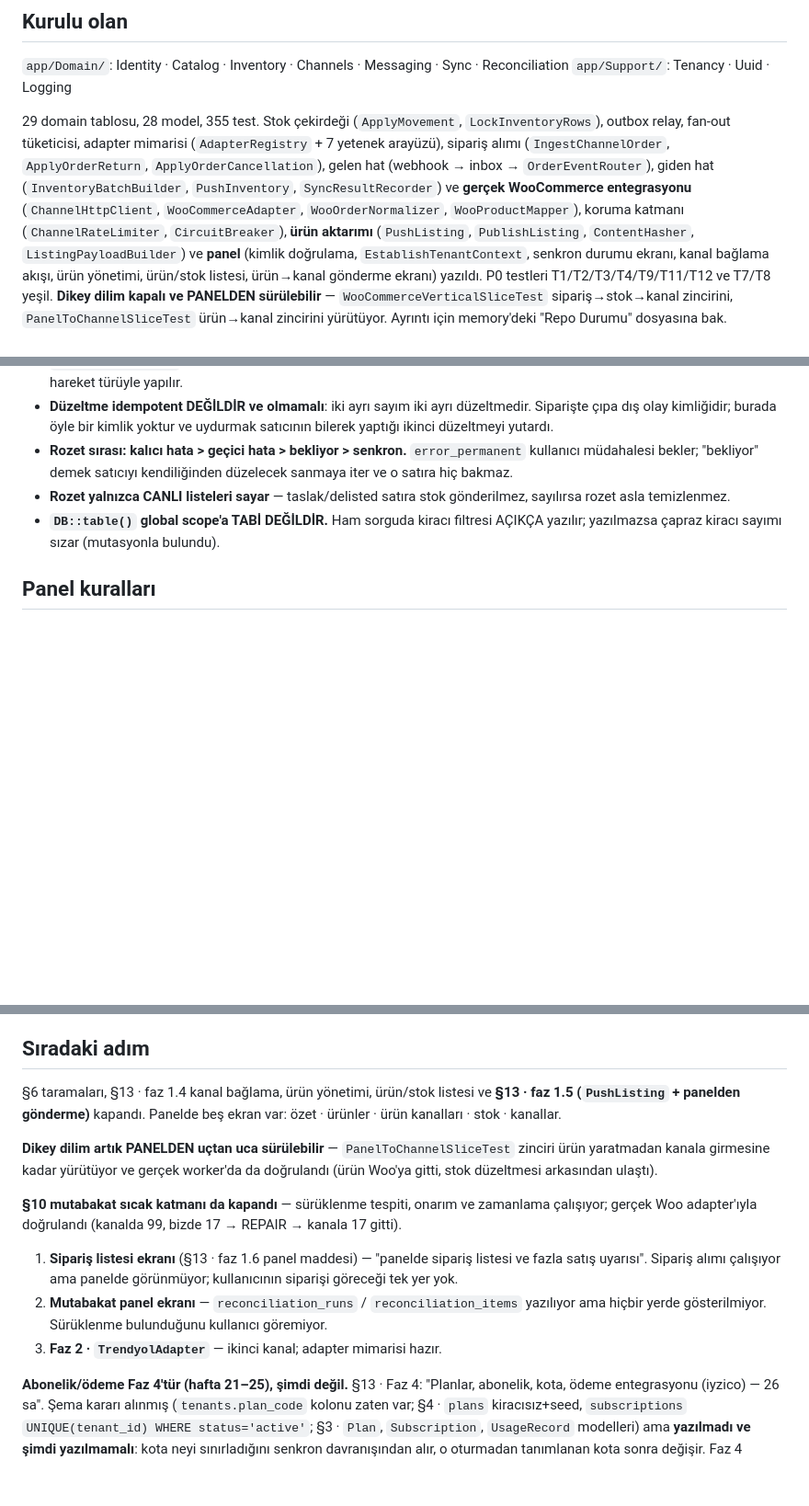
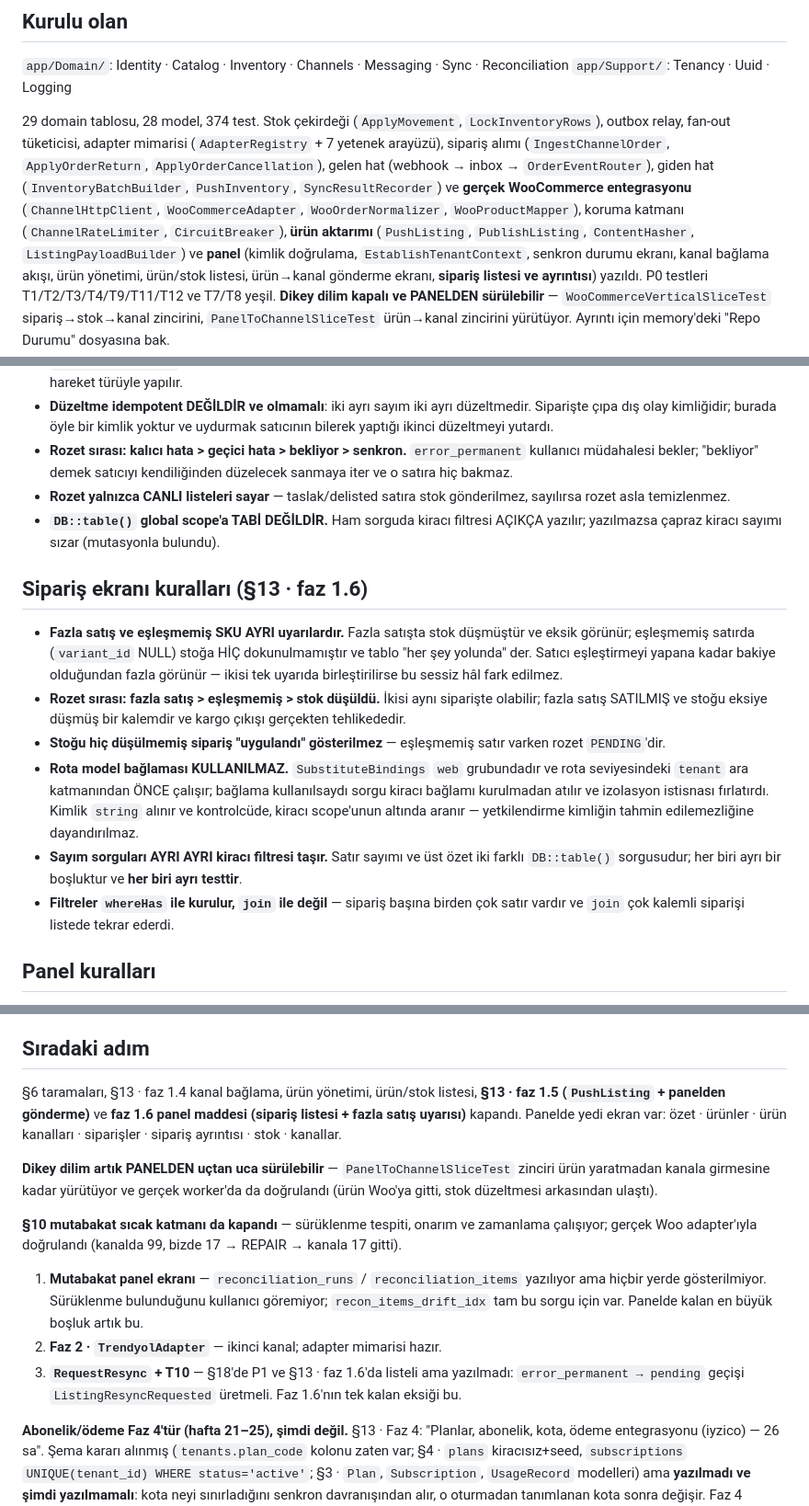
Before and after one commit to ahmethamdi/entegrasyon, a Markdown page: CLAUDE.md, 3 parts joined by grey strips. Shown at 92% size. Rendered like a GitHub page; blank space fills up the shorter version.

```diff
--- a/CLAUDE.md
+++ b/CLAUDE.md
@@ -94,7 +94,7 @@ sınıfını çağırır. Orders, `InventoryLevel` satırını güncellemez; kil
 Reconciliation
 `app/Support/`: Tenancy · Uuid · Logging
 
-29 domain tablosu, 28 model, 355 test. Stok çekirdeği (`ApplyMovement`,
+29 domain tablosu, 28 model, 374 test. Stok çekirdeği (`ApplyMovement`,
 `LockInventoryRows`), outbox relay, fan-out tüketicisi, adapter mimarisi
 (`AdapterRegistry` + 7 yetenek arayüzü), sipariş alımı (`IngestChannelOrder`,
 `ApplyOrderReturn`, `ApplyOrderCancellation`), gelen hat (webhook → inbox →
@@ -105,7 +105,8 @@ Reconciliation
 `CircuitBreaker`), **ürün aktarımı** (`PushListing`, `PublishListing`,
 `ContentHasher`, `ListingPayloadBuilder`) ve **panel** (kimlik doğrulama,
 `EstablishTenantContext`, senkron durumu ekranı, kanal bağlama akışı, ürün
-yönetimi, ürün/stok listesi, ürün→kanal gönderme ekranı) yazıldı. P0 testleri
+yönetimi, ürün/stok listesi, ürün→kanal gönderme ekranı, **sipariş listesi
+ve ayrıntısı**) yazıldı. P0 testleri
 T1/T2/T3/T4/T9/T11/T12 ve T7/T8 yeşil. **Dikey dilim kapalı ve PANELDEN
 sürülebilir** — `WooCommerceVerticalSliceTest` sipariş→stok→kanal zincirini,
 `PanelToChannelSliceTest` ürün→kanal zincirini yürütüyor. Ayrıntı için
@@ -372,6 +373,31 @@ kanal başına yanıt programlanır — T4 bunu kullanır).
 - **`DB::table()` global scope'a TABİ DEĞİLDİR.** Ham sorguda kiracı filtresi
   AÇIKÇA yazılır; yazılmazsa çapraz kiracı sayımı sızar (mutasyonla bulundu).
 
+## Sipariş ekranı kuralları (§13 · faz 1.6)
+
+- **Fazla satış ve eşleşmemiş SKU AYRI uyarılardır.** Fazla satışta stok
+  düşmüştür ve eksik görünür; eşleşmemiş satırda (`variant_id` NULL) stoğa
+  HİÇ dokunulmamıştır ve tablo "her şey yolunda" der. Satıcı eşleştirmeyi
+  yapana kadar bakiye olduğundan fazla görünür — ikisi tek uyarıda
+  birleştirilirse bu sessiz hâl fark edilmez.
+- **Rozet sırası: fazla satış > eşleşmemiş > stok düşüldü.** İkisi aynı
+  siparişte olabilir; fazla satış SATILMIŞ ve stoğu eksiye düşmüş bir
+  kalemdir ve kargo çıkışı gerçekten tehlikededir.
+- **Stoğu hiç düşülmemiş sipariş "uygulandı" gösterilmez** — eşleşmemiş
+  satır varken rozet `PENDING`'dir.
+- **Rota model bağlaması KULLANILMAZ.** `SubstituteBindings` `web`
+  grubundadır ve rota seviyesindeki `tenant` ara katmanından ÖNCE çalışır;
+  bağlama kullanılsaydı sorgu kiracı bağlamı kurulmadan atılır ve izolasyon
+  istisnası fırlatırdı. Kimlik `string` alınır ve kontrolcüde, kiracı
+  scope'unun altında aranır — yetkilendirme kimliğin tahmin edilemezliğine
+  dayandırılmaz.
+- **Sayım sorguları AYRI AYRI kiracı filtresi taşır.** Satır sayımı ve üst
+  özet iki farklı `DB::table()` sorgusudur; her biri ayrı bir boşluktur ve
+  **her biri ayrı testtir**.
+- **Filtreler `whereHas` ile kurulur, `join` ile değil** — sipariş başına
+  birden çok satır vardır ve `join` çok kalemli siparişi listede tekrar
+  ederdi.
+
 ## Panel kuralları
 
 - **Kiracı bağlamı ara katmanda kurulur** (`EstablishTenantContext`), `web`
@@ -439,9 +465,11 @@ kanal başına yanıt programlanır — T4 bunu kullanır).
 
 ## Sıradaki adım
 
-§6 taramaları, §13 · faz 1.4 kanal bağlama, ürün yönetimi, ürün/stok listesi
-ve **§13 · faz 1.5 (`PushListing` + panelden gönderme)** kapandı. Panelde beş
-ekran var: özet · ürünler · ürün kanalları · stok · kanallar.
+§6 taramaları, §13 · faz 1.4 kanal bağlama, ürün yönetimi, ürün/stok listesi,
+**§13 · faz 1.5 (`PushListing` + panelden gönderme)** ve **faz 1.6 panel
+maddesi (sipariş listesi + fazla satış uyarısı)** kapandı. Panelde yedi ekran
+var: özet · ürünler · ürün kanalları · siparişler · sipariş ayrıntısı · stok ·
+kanallar.
 
 **Dikey dilim artık PANELDEN uçtan uca sürülebilir** — `PanelToChannelSliceTest`
 zinciri ürün yaratmadan kanala girmesine kadar yürütüyor ve gerçek worker'da
@@ -451,13 +479,14 @@ da doğrulandı (ürün Woo'ya gitti, stok düzeltmesi arkasından ulaştı).
 zamanlama çalışıyor; gerçek Woo adapter'ıyla doğrulandı (kanalda 99, bizde 17
 → REPAIR → kanala 17 gitti).
 
-1. **Sipariş listesi ekranı** (§13 · faz 1.6 panel maddesi) — "panelde sipariş
-   listesi ve fazla satış uyarısı". Sipariş alımı çalışıyor ama panelde
-   görünmüyor; kullanıcının siparişi göreceği tek yer yok.
-2. **Mutabakat panel ekranı** — `reconciliation_runs` / `reconciliation_items`
+1. **Mutabakat panel ekranı** — `reconciliation_runs` / `reconciliation_items`
    yazılıyor ama hiçbir yerde gösterilmiyor. Sürüklenme bulunduğunu kullanıcı
-   göremiyor.
-3. **Faz 2 · `TrendyolAdapter`** — ikinci kanal; adapter mimarisi hazır.
+   göremiyor; `recon_items_drift_idx` tam bu sorgu için var. Panelde kalan
+   en büyük boşluk artık bu.
+2. **Faz 2 · `TrendyolAdapter`** — ikinci kanal; adapter mimarisi hazır.
+3. **`RequestResync` + T10** — §18'de P1 ve §13 · faz 1.6'da listeli ama
+   yazılmadı: `error_permanent → pending` geçişi `ListingResyncRequested`
+   üretmeli. Faz 1.6'nın tek kalan eksiği bu.
 
 **Abonelik/ödeme Faz 4'tür (hafta 21–25), şimdi değil.** §13 · Faz 4:
 "Planlar, abonelik, kota, ödeme entegrasyonu (iyzico) — 26 sa". Şema kararı
```
Also changed, not shown: other parts of CLAUDE.md (+3 -3 lines), DEVIR.md (+110 -129 lines).
